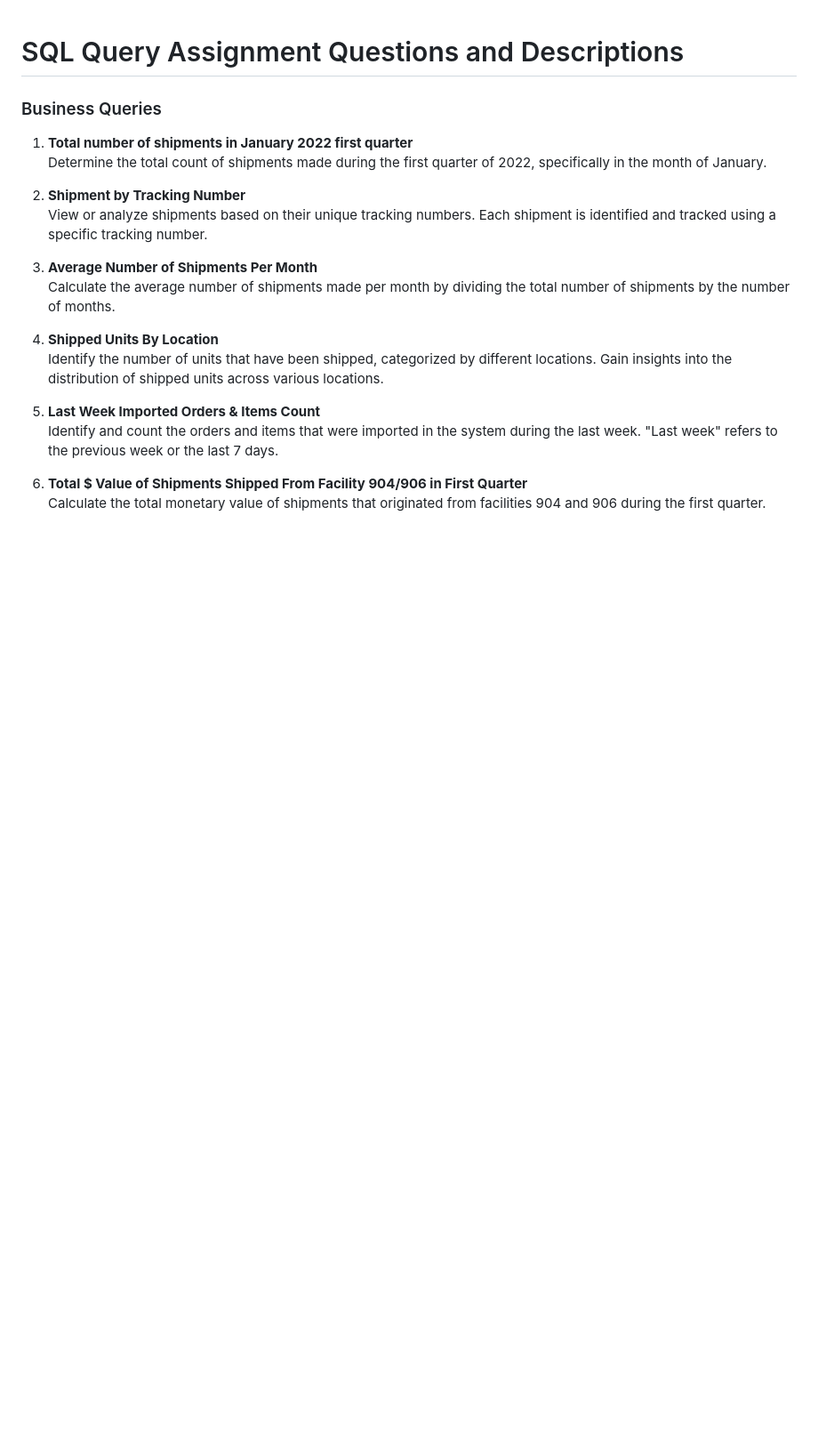
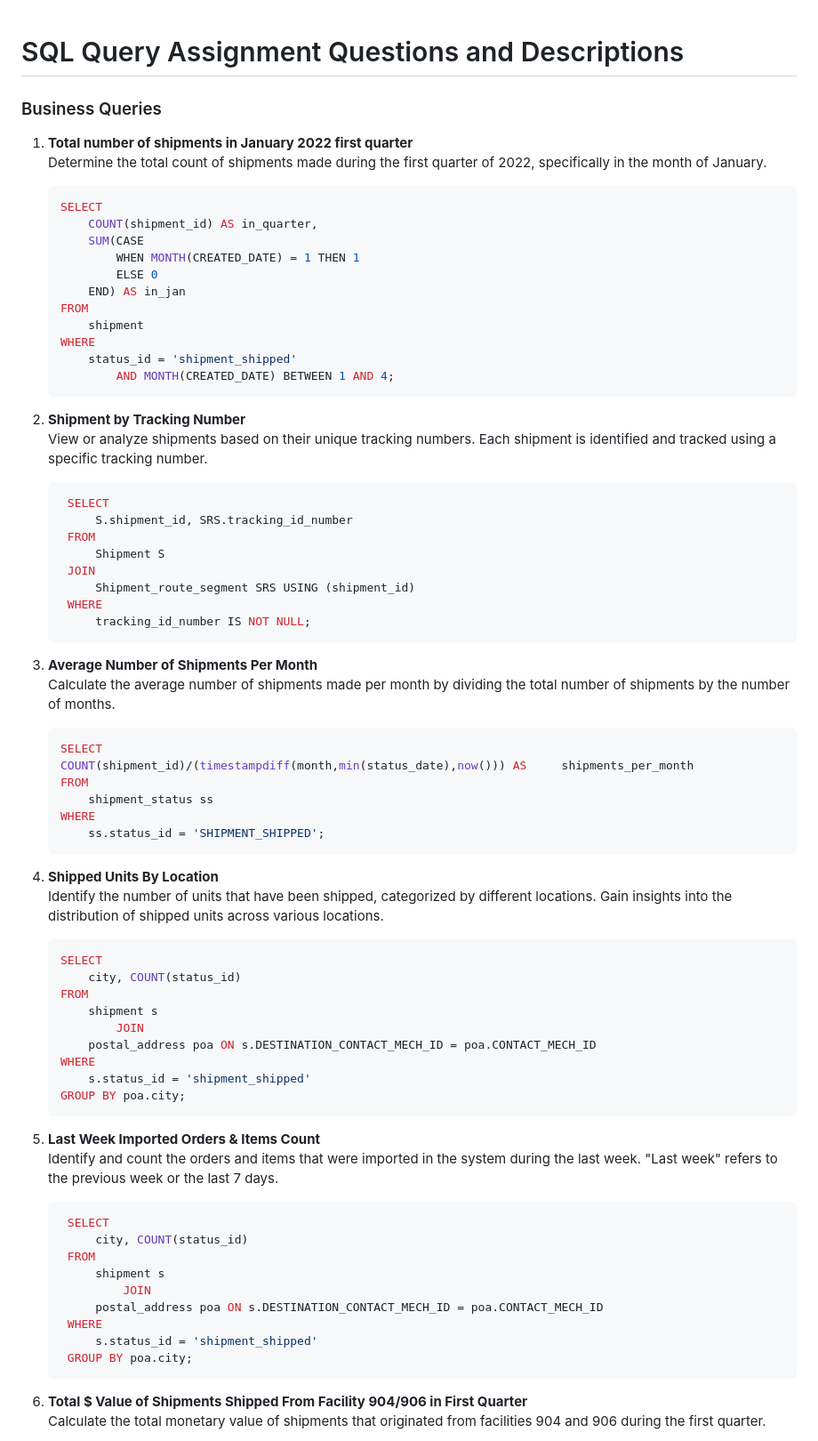
Before and after one commit to MasterHardik/HotWax-Systems-Training, a Markdown page: SQL/Business Queries/Assignment_1.md, the part around the change printed below. Shown: that part at 89% size. Rendered like a GitHub page; blank space fills up the shorter version.

````diff
--- a/SQL/Business Queries/Assignment_1.md
+++ b/SQL/Business Queries/Assignment_1.md
@@ -1,20 +1,78 @@
 # SQL Query Assignment Questions and Descriptions
+
 ### Business Queries
 
 1. **Total number of shipments in January 2022 first quarter**
    Determine the total count of shipments made during the first quarter of 2022, specifically in the month of January.
 
+   ```sql
+   SELECT
+       COUNT(shipment_id) AS in_quarter,
+       SUM(CASE
+           WHEN MONTH(CREATED_DATE) = 1 THEN 1
+           ELSE 0
+       END) AS in_jan
+   FROM
+       shipment
+   WHERE
+       status_id = 'shipment_shipped'
+           AND MONTH(CREATED_DATE) BETWEEN 1 AND 4;
+   ```
+
 2. **Shipment by Tracking Number**
-   View or analyze shipments based on their unique tracking numbers. Each shipment is identified and tracked using a specific tracking number.
+    View or analyze shipments based on their unique tracking numbers. Each shipment is identified and tracked using a specific tracking number.
+
+   ```sql
+    SELECT
+        S.shipment_id, SRS.tracking_id_number
+    FROM
+        Shipment S
+    JOIN
+        Shipment_route_segment SRS USING (shipment_id)
+    WHERE
+        tracking_id_number IS NOT NULL;
+    ```
+
 
 3. **Average Number of Shipments Per Month**
    Calculate the average number of shipments made per month by dividing the total number of shipments by the number of months.
 
+    ```sql
+    SELECT
+    COUNT(shipment_id)/(timestampdiff(month,min(status_date),now())) AS     shipments_per_month
+    FROM
+        shipment_status ss
+    WHERE
+        ss.status_id = 'SHIPMENT_SHIPPED';
+    ```
 4. **Shipped Units By Location**
    Identify the number of units that have been shipped, categorized by different locations. Gain insights into the distribution of shipped units across various locations.
 
+    ```sql
+    SELECT
+        city, COUNT(status_id)
+    FROM
+        shipment s
+            JOIN
+        postal_address poa ON s.DESTINATION_CONTACT_MECH_ID = poa.CONTACT_MECH_ID
+    WHERE
+        s.status_id = 'shipment_shipped'
+    GROUP BY poa.city;
+    ```
 5. **Last Week Imported Orders & Items Count**
    Identify and count the orders and items that were imported in the system during the last week. "Last week" refers to the previous week or the last 7 days.
+
+   ```sql
+    SELECT
+        city, COUNT(status_id)
+    FROM
+        shipment s
+            JOIN
+        postal_address poa ON s.DESTINATION_CONTACT_MECH_ID = poa.CONTACT_MECH_ID
+    WHERE
+        s.status_id = 'shipment_shipped'
+    GROUP BY poa.city;
+   ```
 
 6. **Total $ Value of Shipments Shipped From Facility 904/906 in First Quarter**
    Calculate the total monetary value of shipments that originated from facilities 904 and 906 during the first quarter.
````
Also changed, not shown: other parts of SQL/Business Queries/Assignment_1.md (+185 -2 lines).
